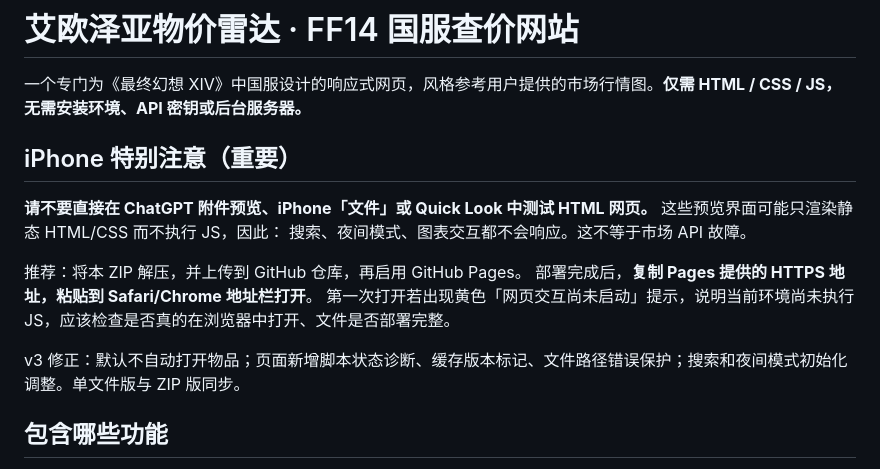
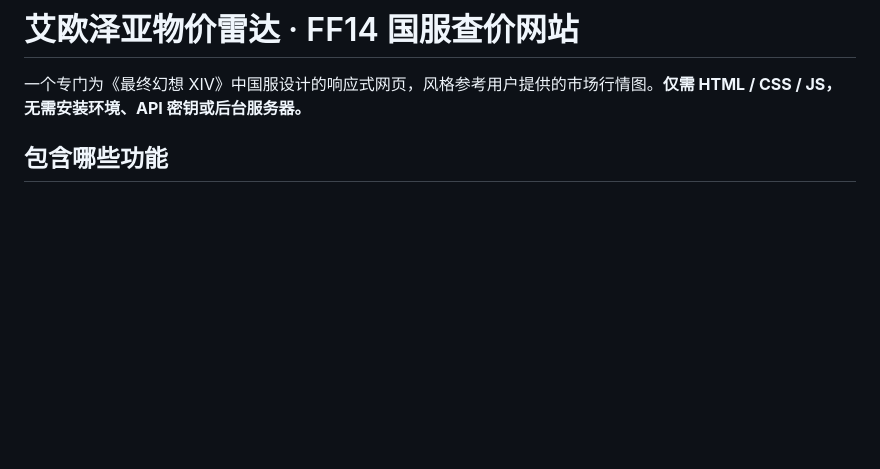
Before and after one commit to Kk105510/ffchajia, a Markdown page: README.md, the part around the change. Drawn GitHub-style; blank space fills up the shorter version.

```diff
--- a/README.md
+++ b/README.md
@@ -1,18 +1,6 @@
 # 艾欧泽亚物价雷达 · FF14 国服查价网站
 
 一个专门为《最终幻想 XIV》中国服设计的响应式网页，风格参考用户提供的市场行情图。**仅需 HTML / CSS / JS，无需安装环境、API 密钥或后台服务器。**
-
-## iPhone 特别注意（重要）
-
-**请不要直接在 ChatGPT 附件预览、iPhone「文件」或 Quick Look 中测试 HTML 网页。**
-这些预览界面可能只渲染静态 HTML/CSS 而不执行 JS，因此：
-搜索、夜间模式、图表交互都不会响应。这不等于市场 API 故障。
-
-推荐：将本 ZIP 解压，并上传到 GitHub 仓库，再启用 GitHub Pages。
-部署完成后，**复制 Pages 提供的 HTTPS 地址，粘贴到 Safari/Chrome 地址栏打开**。
-第一次打开若出现黄色「网页交互尚未启动」提示，说明当前环境尚未执行 JS，应该检查是否真的在浏览器中打开、文件是否部署完整。
-
-v3 修正：默认不自动打开物品；页面新增脚本状态诊断、缓存版本标记、文件路径错误保护；搜索和夜间模式初始化调整。单文件版与 ZIP 版同步。
 
 ## 包含哪些功能
 
```
